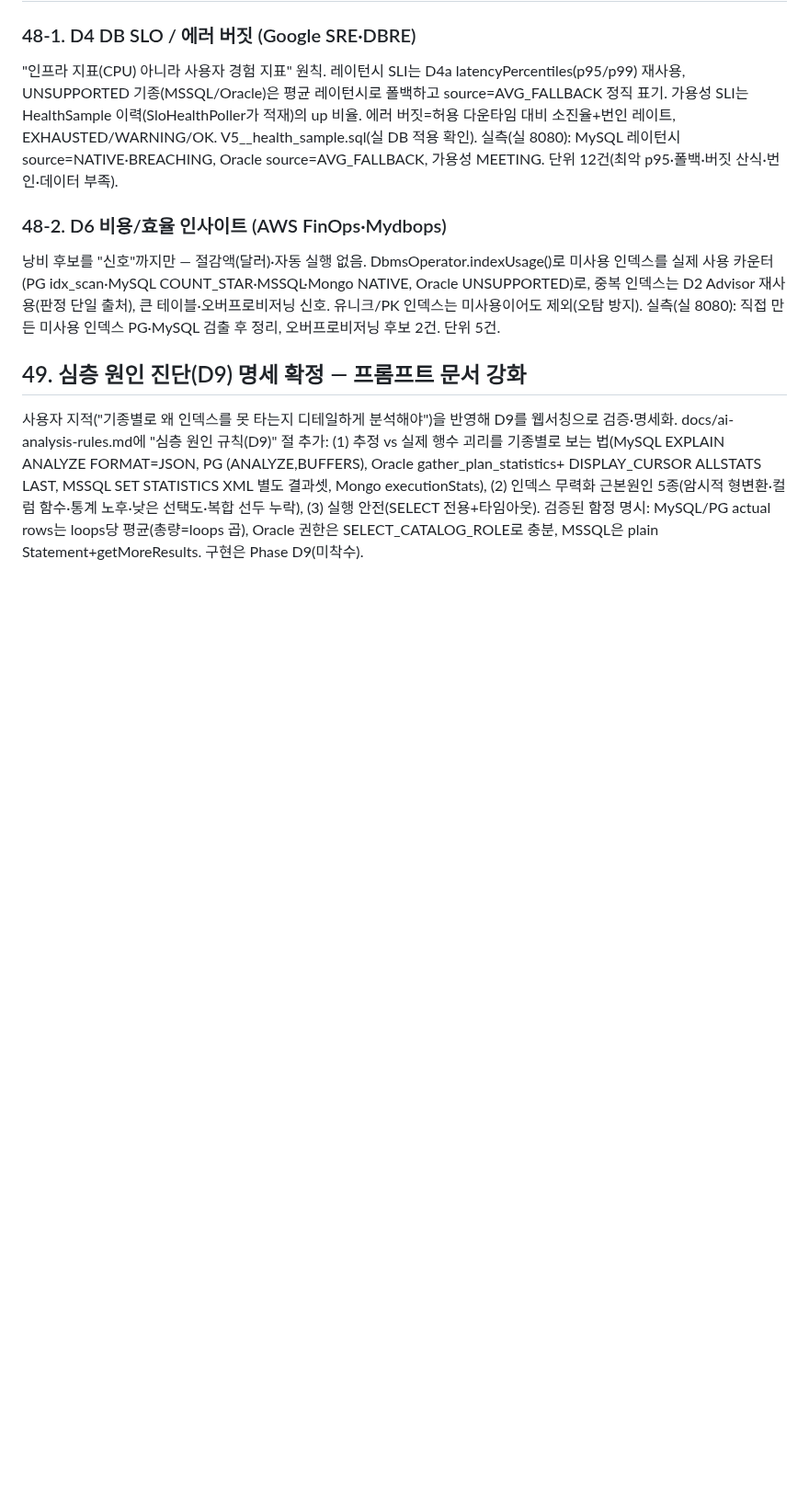
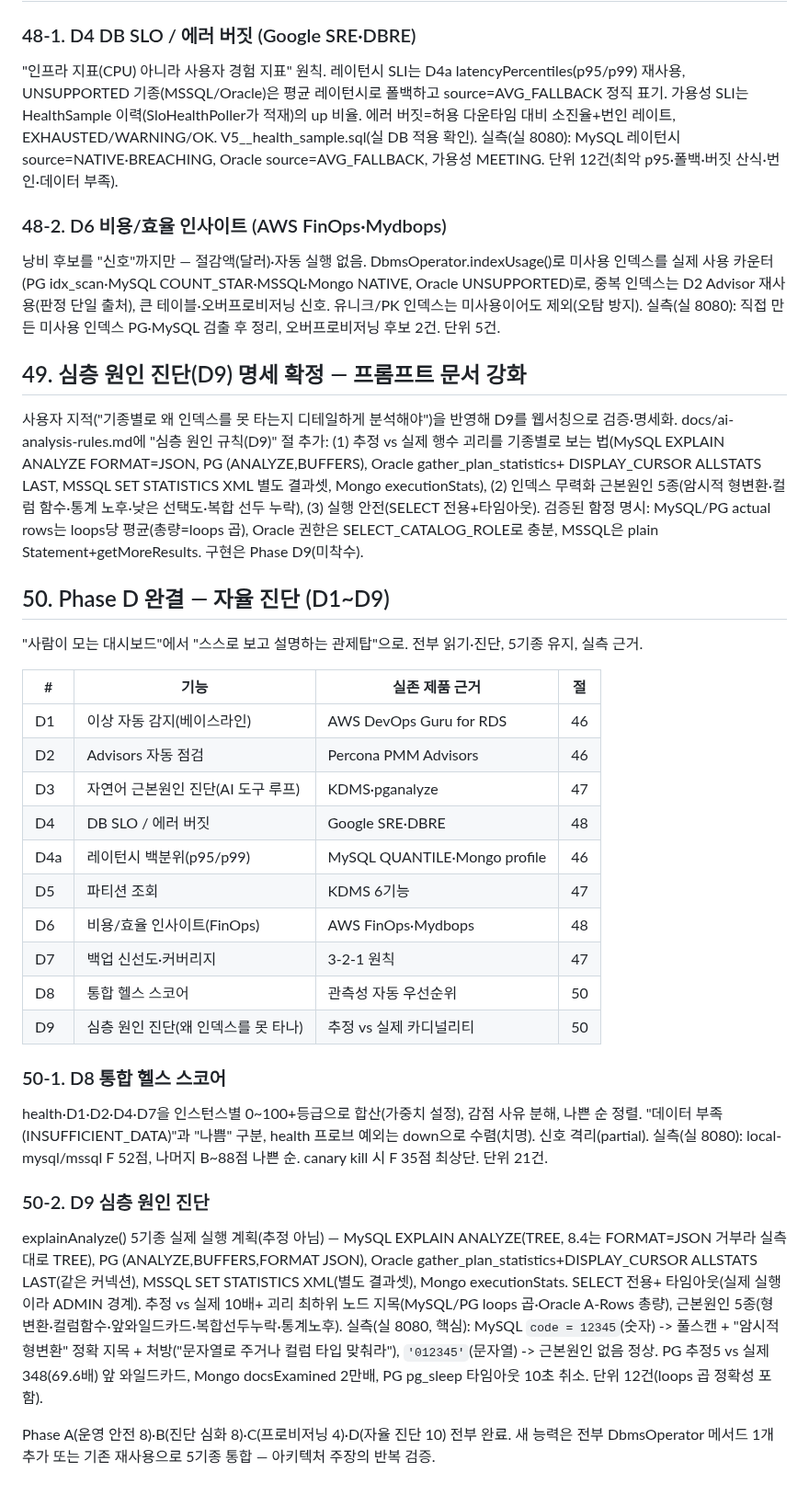
Before and after one commit to dj258255/dbtower, a Markdown page: docs/VERIFICATION.md, the part around the change. Shown at 92% size. Rendered like a GitHub page; blank space fills up the shorter version.

Commit message:
Phase D 완결 검증 — VERIFICATION 50절 (D8 헬스스코어·D9 심층진단)
- D8 라이브(나쁜순 정렬·F 52점·감점 분해), D9 라이브(MySQL 암시적 형변환 정확 지목+처방, 문자열 대조 정상)
- Phase D 전체표(D1~D9) 완결. Phase A/B/C/D 전부 완료
- ROADMAP D8·D9 완료

```diff
--- a/docs/VERIFICATION.md
+++ b/docs/VERIFICATION.md
@@ -1257,3 +1257,38 @@ DISPLAY_CURSOR ALLSTATS LAST, MSSQL SET STATISTICS XML 별도 결과셋, Mongo e
 (2) 인덱스 무력화 근본원인 5종(암시적 형변환·컬럼 함수·통계 노후·낮은 선택도·복합 선두 누락),
 (3) 실행 안전(SELECT 전용+타임아웃). 검증된 함정 명시: MySQL/PG actual rows는 loops당 평균(총량=loops 곱),
 Oracle 권한은 SELECT_CATALOG_ROLE로 충분, MSSQL은 plain Statement+getMoreResults. 구현은 Phase D9(미착수).
+
+## 50. Phase D 완결 — 자율 진단 (D1~D9)
+
+"사람이 모는 대시보드"에서 "스스로 보고 설명하는 관제탑"으로. 전부 읽기·진단, 5기종 유지, 실측 근거.
+
+| # | 기능 | 실존 제품 근거 | 절 |
+|---|---|---|---|
+| D1 | 이상 자동 감지(베이스라인) | AWS DevOps Guru for RDS | 46 |
+| D2 | Advisors 자동 점검 | Percona PMM Advisors | 46 |
+| D3 | 자연어 근본원인 진단(AI 도구 루프) | KDMS·pganalyze | 47 |
+| D4 | DB SLO / 에러 버짓 | Google SRE·DBRE | 48 |
+| D4a | 레이턴시 백분위(p95/p99) | MySQL QUANTILE·Mongo profile | 46 |
+| D5 | 파티션 조회 | KDMS 6기능 | 47 |
+| D6 | 비용/효율 인사이트(FinOps) | AWS FinOps·Mydbops | 48 |
+| D7 | 백업 신선도·커버리지 | 3-2-1 원칙 | 47 |
+| D8 | 통합 헬스 스코어 | 관측성 자동 우선순위 | 50 |
+| D9 | 심층 원인 진단(왜 인덱스를 못 타나) | 추정 vs 실제 카디널리티 | 50 |
+
+### 50-1. D8 통합 헬스 스코어
+health·D1·D2·D4·D7을 인스턴스별 0~100+등급으로 합산(가중치 설정), 감점 사유 분해, 나쁜 순 정렬.
+"데이터 부족(INSUFFICIENT_DATA)"과 "나쁨" 구분, health 프로브 예외는 down으로 수렴(치명). 신호 격리(partial).
+실측(실 8080): local-mysql/mssql F 52점, 나머지 B~88점 나쁜 순. canary kill 시 F 35점 최상단. 단위 21건.
+
+### 50-2. D9 심층 원인 진단
+explainAnalyze() 5기종 실제 실행 계획(추정 아님) — MySQL EXPLAIN ANALYZE(TREE, 8.4는 FORMAT=JSON
+거부라 실측대로 TREE), PG (ANALYZE,BUFFERS,FORMAT JSON), Oracle gather_plan_statistics+DISPLAY_CURSOR
+ALLSTATS LAST(같은 커넥션), MSSQL SET STATISTICS XML(별도 결과셋), Mongo executionStats. SELECT 전용+
+타임아웃(실제 실행이라 ADMIN 경계). 추정 vs 실제 10배+ 괴리 최하위 노드 지목(MySQL/PG loops 곱·Oracle
+A-Rows 총량), 근본원인 5종(형변환·컬럼함수·앞와일드카드·복합선두누락·통계노후).
+실측(실 8080, 핵심): MySQL `code = 12345`(숫자) -> 풀스캔 + "암시적 형변환" 정확 지목 + 처방("문자열로
+주거나 컬럼 타입 맞춰라"), `'012345'`(문자열) -> 근본원인 없음 정상. PG 추정5 vs 실제348(69.6배) 앞
+와일드카드, Mongo docsExamined 2만배, PG pg_sleep 타임아웃 10초 취소. 단위 12건(loops 곱 정확성 포함).
+
+Phase A(운영 안전 8)·B(진단 심화 8)·C(프로비저닝 4)·D(자율 진단 10) 전부 완료. 새 능력은 전부
+DbmsOperator 메서드 1개 추가 또는 기존 재사용으로 5기종 통합 — 아키텍처 주장의 반복 검증.
```
Also changed, not shown: docs/ROADMAP.md (+2 -2 lines).
